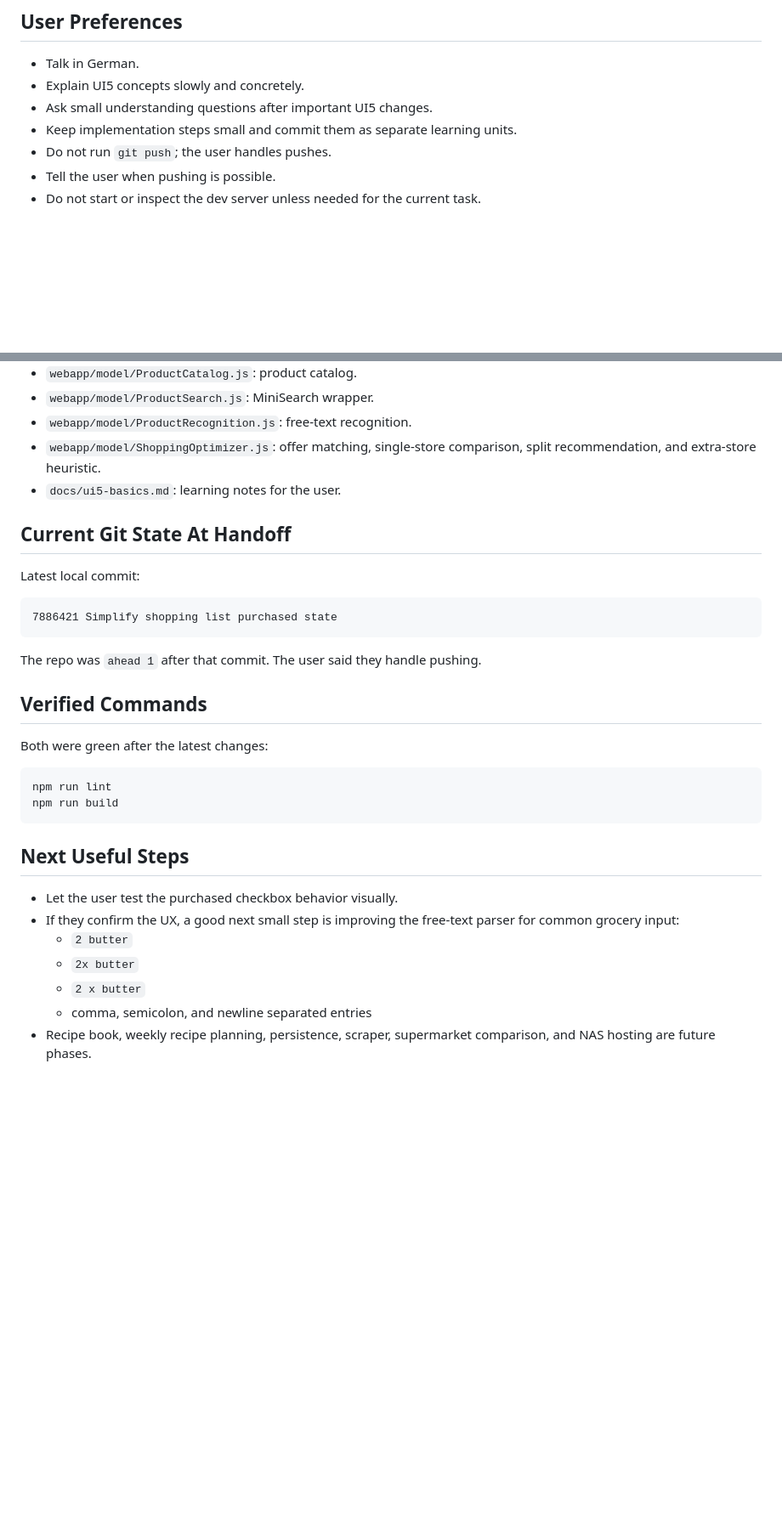
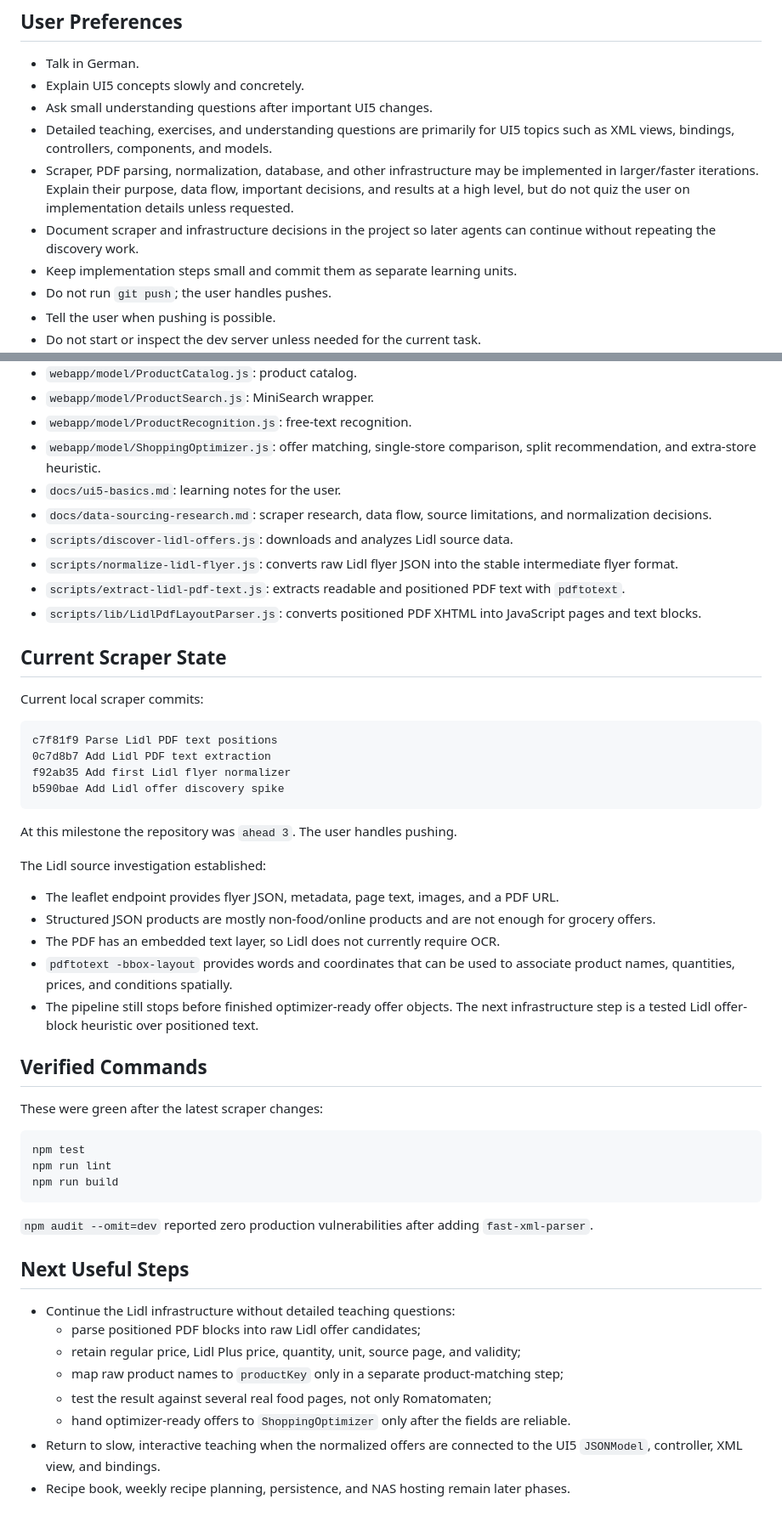
Before and after one commit to philippnoll/Shoppingtool, a Markdown page: AGENTS.md, 2 parts joined by grey strips. Shown at 85% size. Drawn GitHub-style; blank space fills up the shorter version.

Commit message:
Clarify UI5 learning focus

````diff
--- a/AGENTS.md
+++ b/AGENTS.md
@@ -11,6 +11,9 @@ Prefer small commits, short explanations, and frequent UI5 binding checks.
 - Talk in German.
 - Explain UI5 concepts slowly and concretely.
 - Ask small understanding questions after important UI5 changes.
+- Detailed teaching, exercises, and understanding questions are primarily for UI5 topics such as XML views, bindings, controllers, components, and models.
+- Scraper, PDF parsing, normalization, database, and other infrastructure may be implemented in larger/faster iterations. Explain their purpose, data flow, important decisions, and results at a high level, but do not quiz the user on implementation details unless requested.
+- Document scraper and infrastructure decisions in the project so later agents can continue without repeating the discovery work.
 - Keep implementation steps small and commit them as separate learning units.
 - Do not run `git push`; the user handles pushes.
 - Tell the user when pushing is possible.
@@ -85,32 +88,52 @@ Save final purchase list and prices
 - `webapp/model/ProductRecognition.js`: free-text recognition.
 - `webapp/model/ShoppingOptimizer.js`: offer matching, single-store comparison, split recommendation, and extra-store heuristic.
 - `docs/ui5-basics.md`: learning notes for the user.
+- `docs/data-sourcing-research.md`: scraper research, data flow, source limitations, and normalization decisions.
+- `scripts/discover-lidl-offers.js`: downloads and analyzes Lidl source data.
+- `scripts/normalize-lidl-flyer.js`: converts raw Lidl flyer JSON into the stable intermediate flyer format.
+- `scripts/extract-lidl-pdf-text.js`: extracts readable and positioned PDF text with `pdftotext`.
+- `scripts/lib/LidlPdfLayoutParser.js`: converts positioned PDF XHTML into JavaScript pages and text blocks.
 
-## Current Git State At Handoff
+## Current Scraper State
 
-Latest local commit:
+Current local scraper commits:
 
 ```text
-7886421 Simplify shopping list purchased state
+c7f81f9 Parse Lidl PDF text positions
+0c7d8b7 Add Lidl PDF text extraction
+f92ab35 Add first Lidl flyer normalizer
+b590bae Add Lidl offer discovery spike
 ```
 
-The repo was `ahead 1` after that commit. The user said they handle pushing.
+At this milestone the repository was `ahead 3`. The user handles pushing.
+
+The Lidl source investigation established:
+
+- The leaflet endpoint provides flyer JSON, metadata, page text, images, and a PDF URL.
+- Structured JSON products are mostly non-food/online products and are not enough for grocery offers.
+- The PDF has an embedded text layer, so Lidl does not currently require OCR.
+- `pdftotext -bbox-layout` provides words and coordinates that can be used to associate product names, quantities, prices, and conditions spatially.
+- The pipeline still stops before finished optimizer-ready offer objects. The next infrastructure step is a tested Lidl offer-block heuristic over positioned text.
 
 ## Verified Commands
 
-Both were green after the latest changes:
+These were green after the latest scraper changes:
 
 ```bash
+npm test
 npm run lint
 npm run build
 ```
 
+`npm audit --omit=dev` reported zero production vulnerabilities after adding `fast-xml-parser`.
+
 ## Next Useful Steps
 
-- Let the user test the purchased checkbox behavior visually.
-- If they confirm the UX, a good next small step is improving the free-text parser for common grocery input:
-  - `2 butter`
-  - `2x butter`
-  - `2 x butter`
-  - comma, semicolon, and newline separated entries
-- Recipe book, weekly recipe planning, persistence, scraper, supermarket comparison, and NAS hosting are future phases.
+- Continue the Lidl infrastructure without detailed teaching questions:
+  - parse positioned PDF blocks into raw Lidl offer candidates;
+  - retain regular price, Lidl Plus price, quantity, unit, source page, and validity;
+  - map raw product names to `productKey` only in a separate product-matching step;
+  - test the result against several real food pages, not only Romatomaten;
+  - hand optimizer-ready offers to `ShoppingOptimizer` only after the fields are reliable.
+- Return to slow, interactive teaching when the normalized offers are connected to the UI5 `JSONModel`, controller, XML view, and bindings.
+- Recipe book, weekly recipe planning, persistence, and NAS hosting remain later phases.
````
